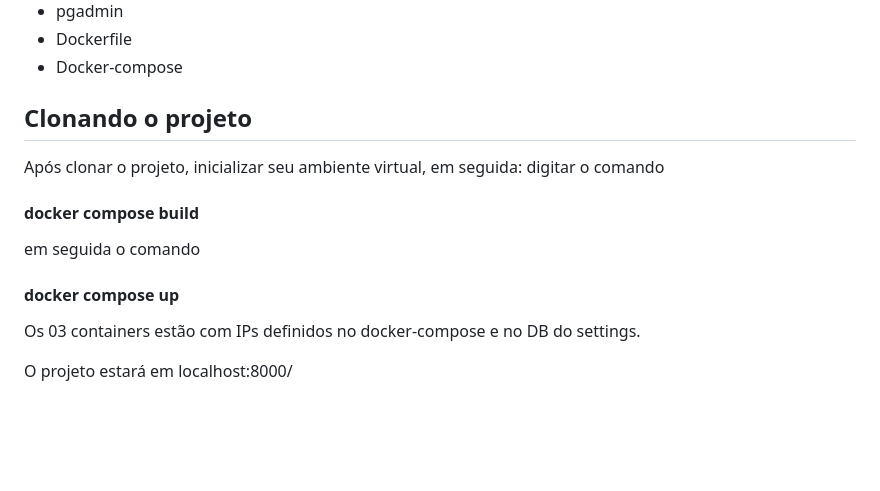
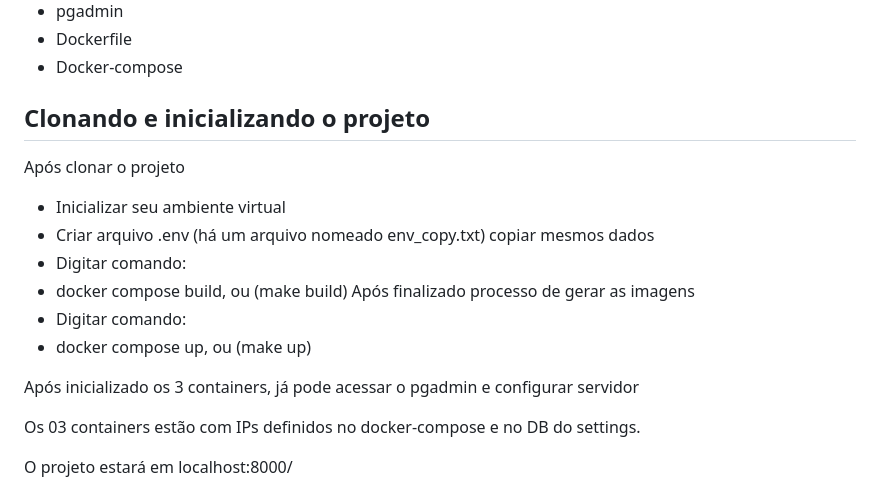
Before and after one commit to IgorStrauss/django-avaliacao-01, a Markdown page: README.md, the part around the change. GitHub-like rendering; blank space fills up the shorter version.

Commit message:
Ajustando README

```diff
--- a/README.md
+++ b/README.md
@@ -11,12 +11,17 @@
  - Dockerfile
  - Docker-compose
 
-## Clonando o projeto
-Após clonar o projeto, inicializar seu ambiente virtual, em seguida:
-digitar o comando
-####    docker compose build
-em seguida o comando
-####    docker compose up
+## Clonando e inicializando o projeto
+Após clonar o projeto
+ - Inicializar seu ambiente virtual
+ - Criar arquivo .env (há um arquivo nomeado env_copy.txt) copiar mesmos dados
+ - Digitar comando:
+  - docker compose build, ou (make build)
+Após finalizado processo de gerar as imagens
+ - Digitar comando:
+  - docker compose up, ou (make up)
+
+Após inicializado os 3 containers, já pode acessar o pgadmin e configurar servidor
 
 Os 03 containers estão com IPs definidos no docker-compose e no DB do settings.
 
```
